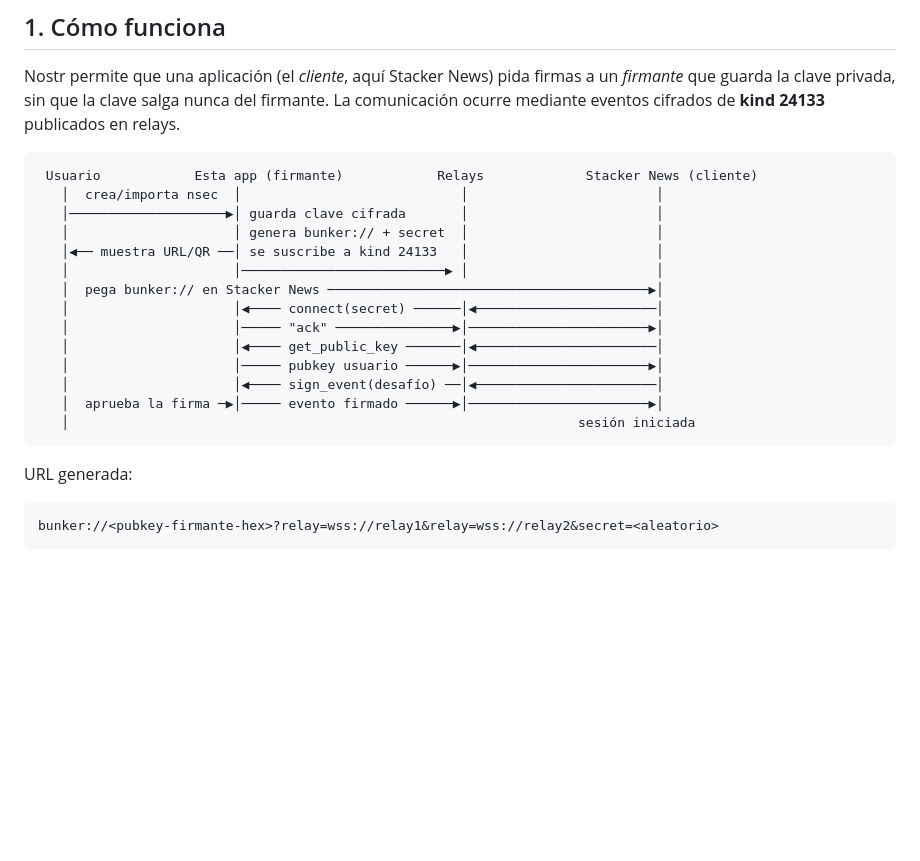
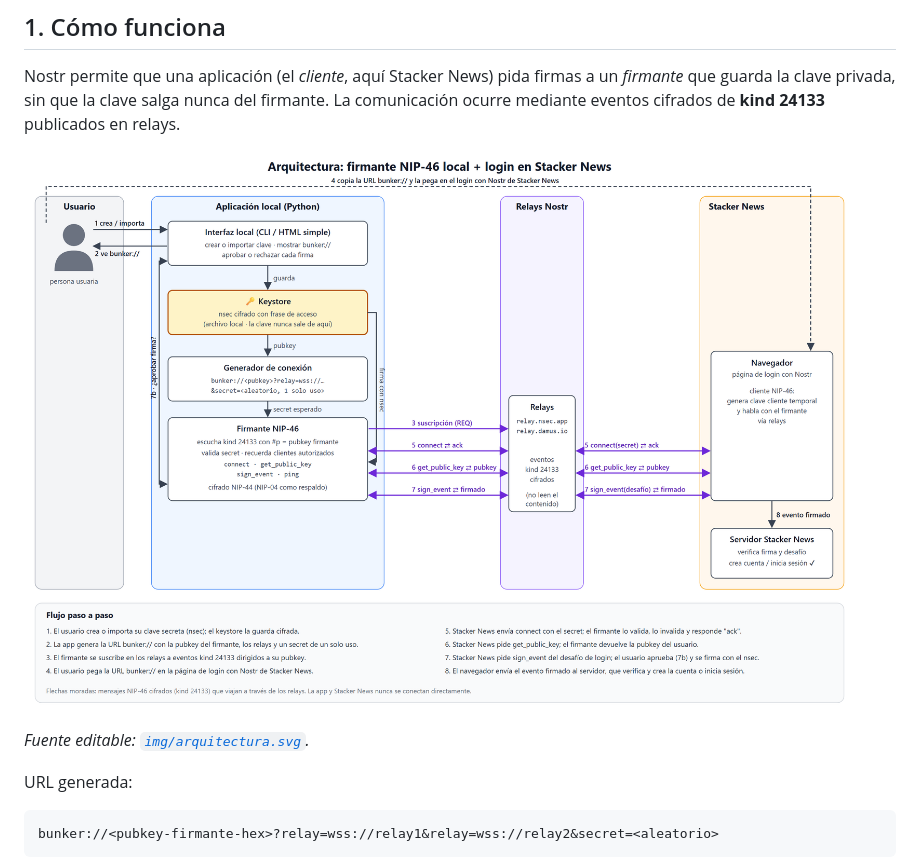
Before and after one commit to jparaos/nostr-nip46-demo, a Markdown page: README.md, the part around the change. Rendered like a GitHub page; pictures changed too: img/arquitectura.png (added); blank space fills up the shorter version.

Commit message:
Se agrega diagrama de arquitectura de la solucion en README.md

````diff
--- a/README.md
+++ b/README.md
@@ -11,22 +11,9 @@ Aplicación mínima en **Python** que permite a un usuario crear o importar una
 
 Nostr permite que una aplicación (el *cliente*, aquí Stacker News) pida firmas a un *firmante* que guarda la clave privada, sin que la clave salga nunca del firmante. La comunicación ocurre mediante eventos cifrados de **kind 24133** publicados en relays.
 
-```
- Usuario            Esta app (firmante)            Relays             Stacker News (cliente)
-   │  crea/importa nsec  │                            │                        │
-   │────────────────────▶│ guarda clave cifrada       │                        │
-   │                     │ genera bunker:// + secret  │                        │
-   │◀── muestra URL/QR ──│ se suscribe a kind 24133   │                        │
-   │                     │──────────────────────────▶ │                        │
-   │  pega bunker:// en Stacker News ─────────────────────────────────────────▶│
-   │                     │◀──── connect(secret) ──────│◀───────────────────────│
-   │                     │───── "ack" ───────────────▶│───────────────────────▶│
-   │                     │◀──── get_public_key ───────│◀───────────────────────│
-   │                     │───── pubkey usuario ──────▶│───────────────────────▶│
-   │                     │◀──── sign_event(desafío) ──│◀───────────────────────│
-   │  aprueba la firma ─▶│───── evento firmado ──────▶│───────────────────────▶│
-   │                                                                 sesión iniciada
-```
+![Diagrama de arquitectura: usuario, aplicación local (keystore, generador bunker://, firmante NIP-46), relays Nostr y Stacker News](img/arquitectura.png)
+
+_Fuente editable: [`img/arquitectura.svg`](img/arquitectura.svg)._
 
 URL generada:
 
````
Also changed, not shown: 1 other file.
